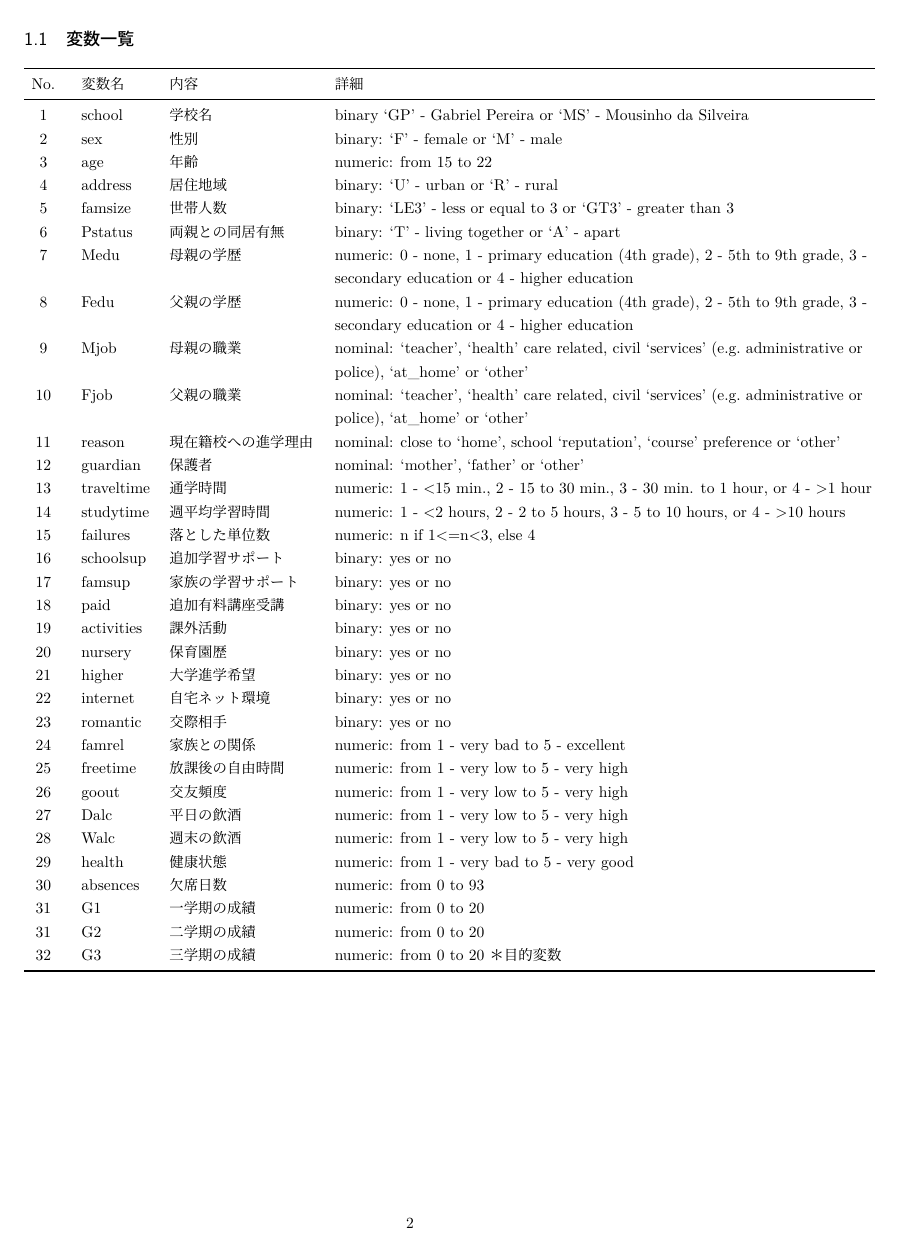
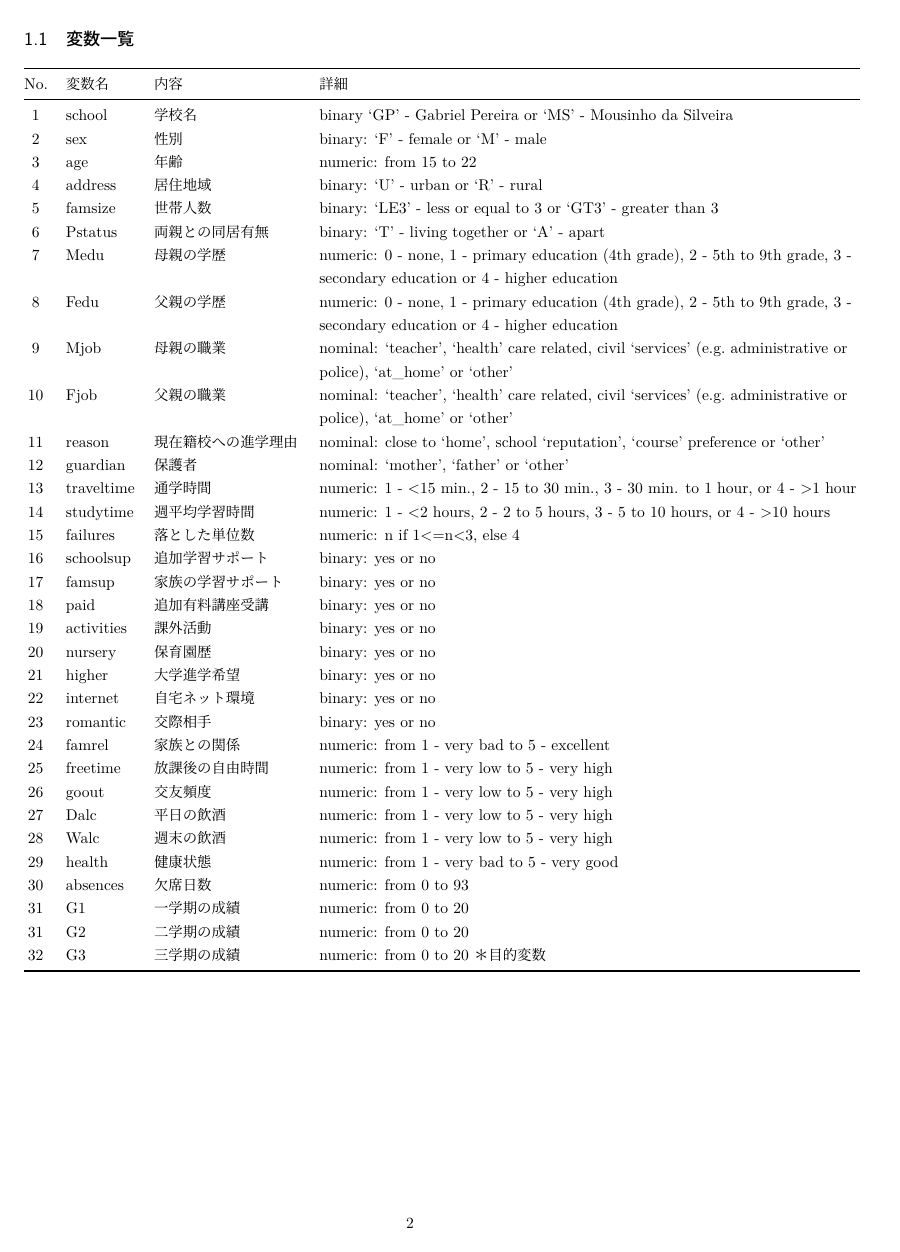
Before and after one commit to kim-pvt/student-performance-data, a LaTeX document (LaTeX/Brief_Analysis_on_Student_Performance_Data_Set.tex): page 2 of 34. The pictures show the PDF file LaTeX/Brief_Analysis_on_Student_Performance_Data_Set.pdf that the author committed with the source.

Commit message:
no message

```diff
--- a/LaTeX/Brief_Analysis_on_Student_Performance_Data_Set.tex
+++ b/LaTeX/Brief_Analysis_on_Student_Performance_Data_Set.tex
@@ -405,7 +405,7 @@
 
 \begin{longtable}[]{@{}clll@{}}
 \toprule
-\begin{minipage}[b]{0.05\columnwidth}\centering
+\begin{minipage}[b]{0.03\columnwidth}\centering
 No.\strut
 \end{minipage} & \begin{minipage}[b]{0.09\columnwidth}\raggedright
 変数名\strut
@@ -416,7 +416,7 @@ No.\strut
 \end{minipage}\tabularnewline
 \midrule
 \endhead
-\begin{minipage}[t]{0.05\columnwidth}\centering
+\begin{minipage}[t]{0.03\columnwidth}\centering
 1\strut
 \end{minipage} & \begin{minipage}[t]{0.09\columnwidth}\raggedright
 school\strut
@@ -425,7 +425,7 @@ school\strut
 \end{minipage} & \begin{minipage}[t]{0.70\columnwidth}\raggedright
 binary `GP' - Gabriel Pereira or `MS' - Mousinho da Silveira\strut
 \end{minipage}\tabularnewline
-\begin{minipage}[t]{0.05\columnwidth}\centering
+\begin{minipage}[t]{0.03\columnwidth}\centering
 2\strut
 \end{minipage} & \begin{minipage}[t]{0.09\columnwidth}\raggedright
 sex\strut
@@ -434,7 +434,7 @@ sex\strut
 \end{minipage} & \begin{minipage}[t]{0.70\columnwidth}\raggedright
 binary: `F' - female or `M' - male\strut
 \end{minipage}\tabularnewline
-\begin{minipage}[t]{0.05\columnwidth}\centering
+\begin{minipage}[t]{0.03\columnwidth}\centering
 3\strut
 \end{minipage} & \begin{minipage}[t]{0.09\columnwidth}\raggedright
 age\strut
@@ -443,7 +443,7 @@ age\strut
 \end{minipage} & \begin{minipage}[t]{0.70\columnwidth}\raggedright
 numeric: from 15 to 22\strut
 \end{minipage}\tabularnewline
-\begin{minipage}[t]{0.05\columnwidth}\centering
+\begin{minipage}[t]{0.03\columnwidth}\centering
 4\strut
 \end{minipage} & \begin{minipage}[t]{0.09\columnwidth}\raggedright
 address\strut
@@ -452,7 +452,7 @@ address\strut
 \end{minipage} & \begin{minipage}[t]{0.70\columnwidth}\raggedright
 binary: `U' - urban or `R' - rural\strut
 \end{minipage}\tabularnewline
-\begin{minipage}[t]{0.05\columnwidth}\centering
+\begin{minipage}[t]{0.03\columnwidth}\centering
 5\strut
 \end{minipage} & \begin{minipage}[t]{0.09\columnwidth}\raggedright
 famsize\strut
@@ -461,7 +461,7 @@ famsize\strut
 \end{minipage} & \begin{minipage}[t]{0.70\columnwidth}\raggedright
 binary: `LE3' - less or equal to 3 or `GT3' - greater than 3\strut
 \end{minipage}\tabularnewline
-\begin{minipage}[t]{0.05\columnwidth}\centering
+\begin{minipage}[t]{0.03\columnwidth}\centering
 6\strut
 \end{minipage} & \begin{minipage}[t]{0.09\columnwidth}\raggedright
 Pstatus\strut
@@ -470,7 +470,7 @@ Pstatus\strut
 \end{minipage} & \begin{minipage}[t]{0.70\columnwidth}\raggedright
 binary: `T' - living together or `A' - apart\strut
 \end{minipage}\tabularnewline
-\begin{minipage}[t]{0.05\columnwidth}\centering
+\begin{minipage}[t]{0.03\columnwidth}\centering
 7\strut
 \end{minipage} & \begin{minipage}[t]{0.09\columnwidth}\raggedright
 Medu\strut
@@ -480,7 +480,7 @@ Medu\strut
 numeric: 0 - none, 1 - primary education (4th grade), 2 - 5th to 9th
 grade, 3 - secondary education or 4 - higher education\strut
 \end{minipage}\tabularnewline
-\begin{minipage}[t]{0.05\columnwidth}\centering
+\begin{minipage}[t]{0.03\columnwidth}\centering
 8\strut
 \end{minipage} & \begin{minipage}[t]{0.09\columnwidth}\raggedright
 Fedu\strut
@@ -490,7 +490,7 @@ Fedu\strut
 numeric: 0 - none, 1 - primary education (4th grade), 2 - 5th to 9th
 grade, 3 - secondary education or 4 - higher education\strut
 \end{minipage}\tabularnewline
-\begin{minipage}[t]{0.05\columnwidth}\centering
+\begin{minipage}[t]{0.03\columnwidth}\centering
 9\strut
 \end{minipage} & \begin{minipage}[t]{0.09\columnwidth}\raggedright
 Mjob\strut
@@ -500,7 +500,7 @@ Mjob\strut
 nominal: `teacher', `health' care related, civil `services'
 (e.g.~administrative or police), `at\_home' or `other'\strut
 \end{minipage}\tabularnewline
-\begin{minipage}[t]{0.05\columnwidth}\centering
+\begin{minipage}[t]{0.03\columnwidth}\centering
 10\strut
 \end{minipage} & \begin{minipage}[t]{0.09\columnwidth}\raggedright
 Fjob\strut
@@ -510,7 +510,7 @@ Fjob\strut
 nominal: `teacher', `health' care related, civil `services'
 (e.g.~administrative or police), `at\_home' or `other'\strut
 \end{minipage}\tabularnewline
-\begin{minipage}[t]{0.05\columnwidth}\centering
+\begin{minipage}[t]{0.03\columnwidth}\centering
 11\strut
 \end{minipage} & \begin{minipage}[t]{0.09\columnwidth}\raggedright
 reason\strut
@@ -520,7 +520,7 @@ reason\strut
 nominal: close to `home', school `reputation', `course' preference or
 `other'\strut
 \end{minipage}\tabularnewline
-\begin{minipage}[t]{0.05\columnwidth}\centering
+\begin{minipage}[t]{0.03\columnwidth}\centering
 12\strut
 \end{minipage} & \begin{minipage}[t]{0.09\columnwidth}\raggedright
 guardian\strut
@@ -529,7 +529,7 @@ guardian\strut
 \end{minipage} & \begin{minipage}[t]{0.70\columnwidth}\raggedright
 nominal: `mother', `father' or `other'\strut
 \end{minipage}\tabularnewline
-\begin{minipage}[t]{0.05\columnwidth}\centering
+\begin{minipage}[t]{0.03\columnwidth}\centering
 13\strut
 \end{minipage} & \begin{minipage}[t]{0.09\columnwidth}\raggedright
 traveltime\strut
@@ -539,7 +539,7 @@ traveltime\strut
 numeric: 1 - \textless15 min., 2 - 15 to 30 min., 3 - 30 min. to 1 hour,
 or 4 - \textgreater1 hour\strut
 \end{minipage}\tabularnewline
-\begin{minipage}[t]{0.05\columnwidth}\centering
+\begin{minipage}[t]{0.03\columnwidth}\centering
 14\strut
 \end{minipage} & \begin{minipage}[t]{0.09\columnwidth}\raggedright
 studytime\strut
@@ -549,7 +549,7 @@ studytime\strut
 numeric: 1 - \textless2 hours, 2 - 2 to 5 hours, 3 - 5 to 10 hours, or 4
 - \textgreater10 hours\strut
 \end{minipage}\tabularnewline
-\begin{minipage}[t]{0.05\columnwidth}\centering
+\begin{minipage}[t]{0.03\columnwidth}\centering
 15\strut
 \end{minipage} & \begin{minipage}[t]{0.09\columnwidth}\raggedright
 failures\strut
@@ -558,7 +558,7 @@ failures\strut
 \end{minipage} & \begin{minipage}[t]{0.70\columnwidth}\raggedright
 numeric: n if 1\textless=n\textless3, else 4\strut
 \end{minipage}\tabularnewline
-\begin{minipage}[t]{0.05\columnwidth}\centering
+\begin{minipage}[t]{0.03\columnwidth}\centering
 16\strut
 \end{minipage} & \begin{minipage}[t]{0.09\columnwidth}\raggedright
 schoolsup\strut
@@ -567,7 +567,7 @@ schoolsup\strut
 \end{minipage} & \begin{minipage}[t]{0.70\columnwidth}\raggedright
 binary: yes or no\strut
 \end{minipage}\tabularnewline
-\begin{minipage}[t]{0.05\columnwidth}\centering
+\begin{minipage}[t]{0.03\columnwidth}\centering
 17\strut
 \end{minipage} & \begin{minipage}[t]{0.09\columnwidth}\raggedright
 famsup\strut
@@ -576,7 +576,7 @@ famsup\strut
 \end{minipage} & \begin{minipage}[t]{0.70\columnwidth}\raggedright
 binary: yes or no\strut
 \end{minipage}\tabularnewline
-\begin{minipage}[t]{0.05\columnwidth}\centering
+\begin{minipage}[t]{0.03\columnwidth}\centering
 18\strut
 \end{minipage} & \begin{minipage}[t]{0.09\columnwidth}\raggedright
 paid\strut
@@ -585,7 +585,7 @@ paid\strut
 \end{minipage} & \begin{minipage}[t]{0.70\columnwidth}\raggedright
 binary: yes or no\strut
 \end{minipage}\tabularnewline
-\begin{minipage}[t]{0.05\columnwidth}\centering
+\begin{minipage}[t]{0.03\columnwidth}\centering
 19\strut
 \end{minipage} & \begin{minipage}[t]{0.09\columnwidth}\raggedright
 activities\strut
@@ -594,7 +594,7 @@ activities\strut
 \end{minipage} & \begin{minipage}[t]{0.70\columnwidth}\raggedright
 binary: yes or no\strut
 \end{minipage}\tabularnewline
-\begin{minipage}[t]{0.05\columnwidth}\centering
+\begin{minipage}[t]{0.03\columnwidth}\centering
 20\strut
 \end{minipage} & \begin{minipage}[t]{0.09\columnwidth}\raggedright
 nursery\strut
@@ -603,7 +603,7 @@ nursery\strut
 \end{minipage} & \begin{minipage}[t]{0.70\columnwidth}\raggedright
 binary: yes or no\strut
 \end{minipage}\tabularnewline
-\begin{minipage}[t]{0.05\columnwidth}\centering
+\begin{minipage}[t]{0.03\columnwidth}\centering
 21\strut
 \end{minipage} & \begin{minipage}[t]{0.09\columnwidth}\raggedright
 higher\strut
@@ -612,7 +612,7 @@ higher\strut
 \end{minipage} & \begin{minipage}[t]{0.70\columnwidth}\raggedright
 binary: yes or no\strut
 \end{minipage}\tabularnewline
-\begin{minipage}[t]{0.05\columnwidth}\centering
+\begin{minipage}[t]{0.03\columnwidth}\centering
 22\strut
 \end{minipage} & \begin{minipage}[t]{0.09\columnwidth}\raggedright
 internet\strut
@@ -621,7 +621,7 @@ internet\strut
 \end{minipage} & \begin{minipage}[t]{0.70\columnwidth}\raggedright
 binary: yes or no\strut
 \end{minipage}\tabularnewline
-\begin{minipage}[t]{0.05\columnwidth}\centering
+\begin{minipage}[t]{0.03\columnwidth}\centering
 23\strut
 \end{minipage} & \begin{minipage}[t]{0.09\columnwidth}\raggedright
 romantic\strut
@@ -630,7 +630,7 @@ romantic\strut
 \end{minipage} & \begin{minipage}[t]{0.70\columnwidth}\raggedright
 binary: yes or no\strut
 \end{minipage}\tabularnewline
-\begin{minipage}[t]{0.05\columnwidth}\centering
+\begin{minipage}[t]{0.03\columnwidth}\centering
 24\strut
 \end{minipage} & \begin{minipage}[t]{0.09\columnwidth}\raggedright
 famrel\strut
@@ -639,7 +639,7 @@ famrel\strut
 \end{minipage} & \begin{minipage}[t]{0.70\columnwidth}\raggedright
 numeric: from 1 - very bad to 5 - excellent\strut
 \end{minipage}\tabularnewline
-\begin{minipage}[t]{0.05\columnwidth}\centering
+\begin{minipage}[t]{0.03\columnwidth}\centering
 25\strut
 \end{minipage} & \begin{minipage}[t]{0.09\columnwidth}\raggedright
 freetime\strut
@@ -648,7 +648,7 @@ freetime\strut
 \end{minipage} & \begin{minipage}[t]{0.70\columnwidth}\raggedright
 numeric: from 1 - very low to 5 - very high\strut
 \end{minipage}\tabularnewline
-\begin{minipage}[t]{0.05\columnwidth}\centering
+\begin{minipage}[t]{0.03\columnwidth}\centering
 26\strut
 \end{minipage} & \begin{minipage}[t]{0.09\columnwidth}\raggedright
 goout\strut
@@ -657,7 +657,7 @@ goout\strut
 \end{minipage} & \begin{minipage}[t]{0.70\columnwidth}\raggedright
 numeric: from 1 - very low to 5 - very high\strut
 \end{minipage}\tabularnewline
-\begin{minipage}[t]{0.05\columnwidth}\centering
+\begin{minipage}[t]{0.03\columnwidth}\centering
 27\strut
 \end{minipage} & \begin{minipage}[t]{0.09\columnwidth}\raggedright
 Dalc\strut
@@ -666,7 +666,7 @@ Dalc\strut
 \end{minipage} & \begin{minipage}[t]{0.70\columnwidth}\raggedright
 numeric: from 1 - very low to 5 - very high\strut
 \end{minipage}\tabularnewline
-\begin{minipage}[t]{0.05\columnwidth}\centering
+\begin{minipage}[t]{0.03\columnwidth}\centering
 28\strut
 \end{minipage} & \begin{minipage}[t]{0.09\columnwidth}\raggedright
 Walc\strut
@@ -675,7 +675,7 @@ Walc\strut
 \end{minipage} & \begin{minipage}[t]{0.70\columnwidth}\raggedright
 numeric: from 1 - very low to 5 - very high\strut
 \end{minipage}\tabularnewline
-\begin{minipage}[t]{0.05\columnwidth}\centering
+\begin{minipage}[t]{0.03\columnwidth}\centering
 29\strut
 \end{minipage} & \begin{minipage}[t]{0.09\columnwidth}\raggedright
 health\strut
@@ -684,7 +684,7 @@ health\strut
 \end{minipage} & \begin{minipage}[t]{0.70\columnwidth}\raggedright
 numeric: from 1 - very bad to 5 - very good\strut
 \end{minipage}\tabularnewline
-\begin{minipage}[t]{0.05\columnwidth}\centering
+\begin{minipage}[t]{0.03\columnwidth}\centering
 30\strut
 \end{minipage} & \begin{minipage}[t]{0.09\columnwidth}\raggedright
 absences\strut
@@ -693,7 +693,7 @@ absences\strut
 \end{minipage} & \begin{minipage}[t]{0.70\columnwidth}\raggedright
 numeric: from 0 to 93\strut
 \end{minipage}\tabularnewline
-\begin{minipage}[t]{0.05\columnwidth}\centering
+\begin{minipage}[t]{0.03\columnwidth}\centering
 31\strut
 \end{minipage} & \begin{minipage}[t]{0.09\columnwidth}\raggedright
 G1\strut
@@ -702,7 +702,7 @@ G1\strut
 \end{minipage} & \begin{minipage}[t]{0.70\columnwidth}\raggedright
 numeric: from 0 to 20\strut
 \end{minipage}\tabularnewline
-\begin{minipage}[t]{0.05\columnwidth}\centering
+\begin{minipage}[t]{0.03\columnwidth}\centering
 31\strut
 \end{minipage} & \begin{minipage}[t]{0.09\columnwidth}\raggedright
 G2\strut
@@ -711,7 +711,7 @@ G2\strut
 \end{minipage} & \begin{minipage}[t]{0.70\columnwidth}\raggedright
 numeric: from 0 to 20\strut
 \end{minipage}\tabularnewline
-\begin{minipage}[t]{0.05\columnwidth}\centering
+\begin{minipage}[t]{0.03\columnwidth}\centering
 32\strut
 \end{minipage} & \begin{minipage}[t]{0.09\columnwidth}\raggedright
 G3\strut
```
Also changed, not shown: LaTeX/Brief_Analysis_on_Student_Performance_Data_Set.pdf, LaTeX/Brief_Analysis_on_Student_Performance_Data_Set.tex (34 more changed lines), 5 other files.
